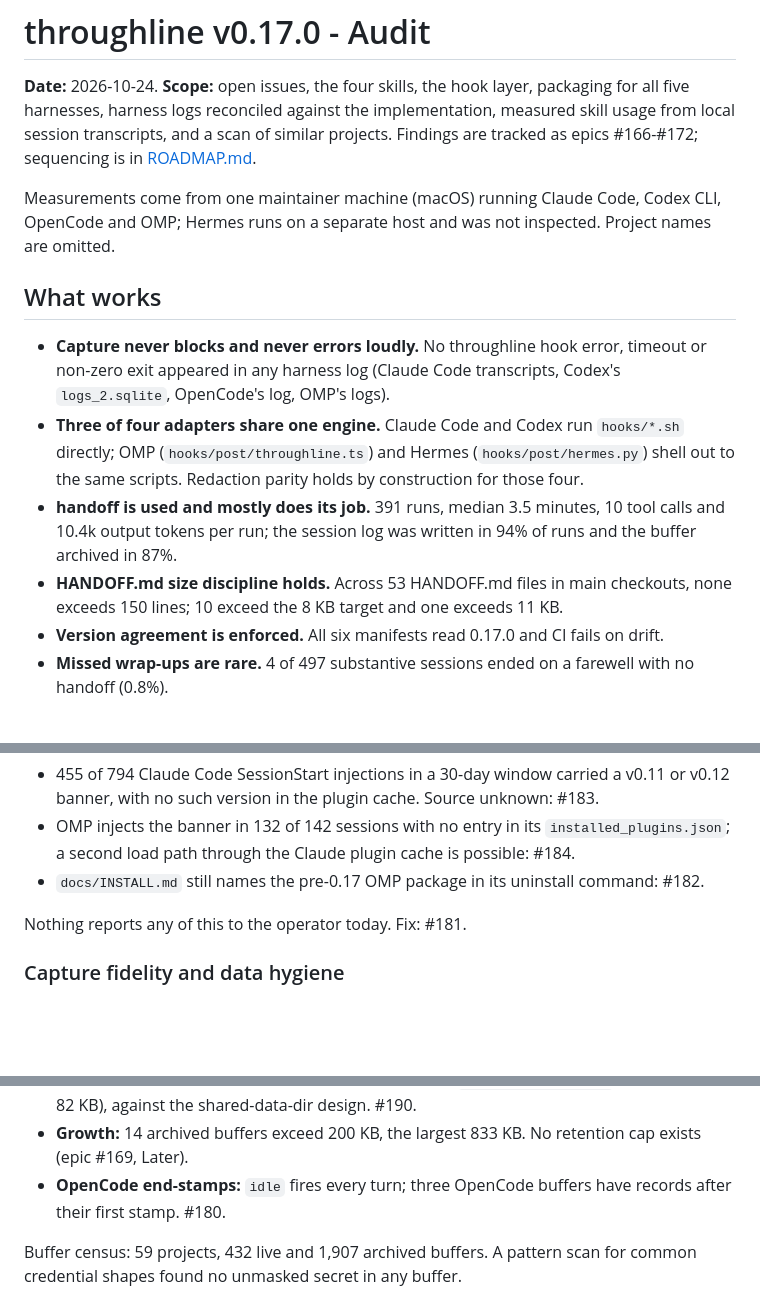
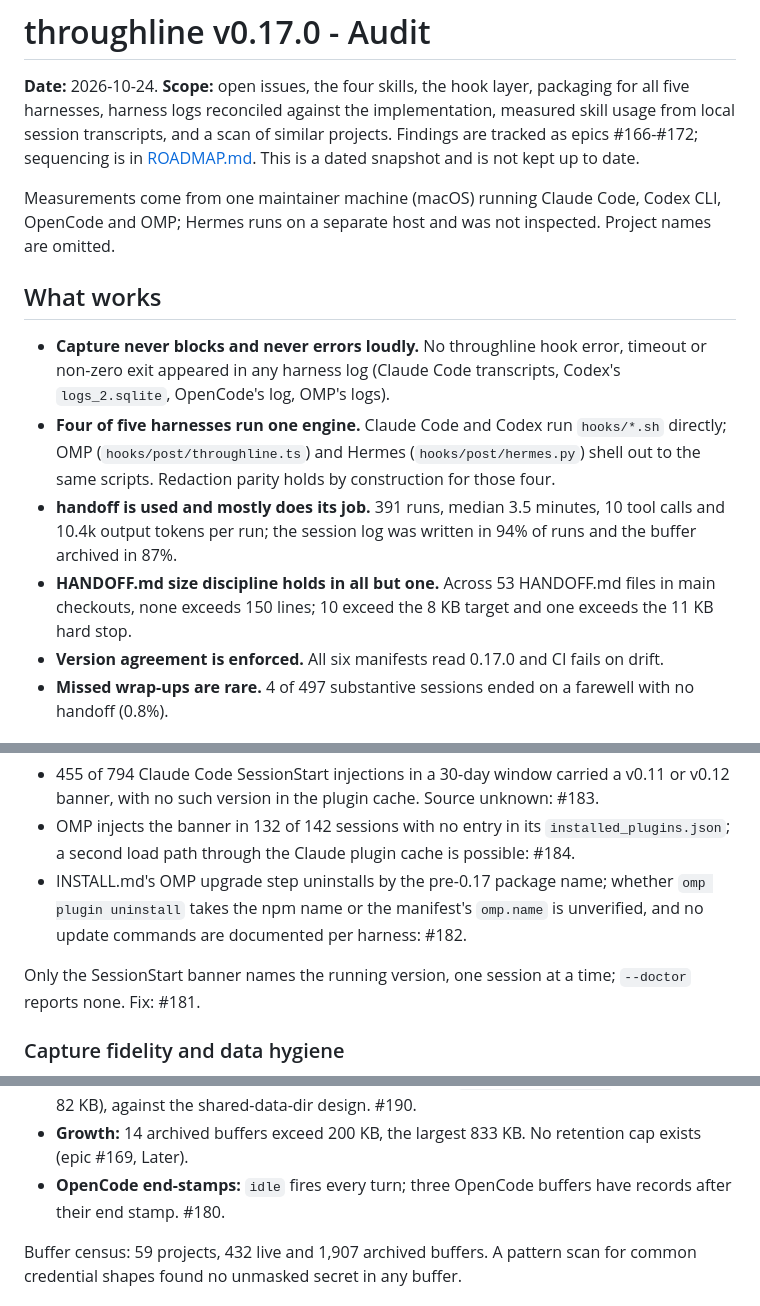
Before and after one commit to dynamic/throughline, a Markdown page: docs/AUDIT-v0.17.0.md, 3 parts joined by grey strips. GitHub-like rendering; blank space fills up the shorter version.

```diff
--- a/docs/AUDIT-v0.17.0.md
+++ b/docs/AUDIT-v0.17.0.md
@@ -3,7 +3,8 @@
 **Date:** 2026-10-24. **Scope:** open issues, the four skills, the hook layer, packaging
 for all five harnesses, harness logs reconciled against the implementation, measured
 skill usage from local session transcripts, and a scan of similar projects. Findings
-are tracked as epics #166-#172; sequencing is in [ROADMAP.md](ROADMAP.md).
+are tracked as epics #166-#172; sequencing is in [ROADMAP.md](ROADMAP.md). This is a
+dated snapshot and is not kept up to date.
 
 Measurements come from one maintainer machine (macOS) running Claude Code, Codex CLI,
 OpenCode and OMP; Hermes runs on a separate host and was not inspected. Project names
@@ -14,15 +15,15 @@ are omitted.
 - **Capture never blocks and never errors loudly.** No throughline hook error,
   timeout or non-zero exit appeared in any harness log (Claude Code transcripts,
   Codex's `logs_2.sqlite`, OpenCode's log, OMP's logs).
-- **Three of four adapters share one engine.** Claude Code and Codex run
+- **Four of five harnesses run one engine.** Claude Code and Codex run
   `hooks/*.sh` directly; OMP (`hooks/post/throughline.ts`) and Hermes
   (`hooks/post/hermes.py`) shell out to the same scripts. Redaction parity holds by
   construction for those four.
 - **handoff is used and mostly does its job.** 391 runs, median 3.5 minutes, 10 tool
   calls and 10.4k output tokens per run; the session log was written in 94% of runs
   and the buffer archived in 87%.
-- **HANDOFF.md size discipline holds.** Across 53 HANDOFF.md files in main
-  checkouts, none exceeds 150 lines; 10 exceed the 8 KB target and one exceeds 11 KB.
+- **HANDOFF.md size discipline holds in all but one.** Across 53 HANDOFF.md files in main
+  checkouts, none exceeds 150 lines; 10 exceed the 8 KB target and one exceeds the 11 KB hard stop.
 - **Version agreement is enforced.** All six manifests read 0.17.0 and CI fails on
   drift.
 - **Missed wrap-ups are rare.** 4 of 497 substantive sessions ended on a farewell
@@ -64,10 +67,12 @@ are omitted.
 - OMP injects the banner in 132 of 142 sessions with no entry in its
   `installed_plugins.json`; a second load path through the Claude plugin cache is
   possible: #184.
-- `docs/INSTALL.md` still names the pre-0.17 OMP package in its uninstall command:
-  #182.
+- INSTALL.md's OMP upgrade step uninstalls by the pre-0.17 package name; whether
+  `omp plugin uninstall` takes the npm name or the manifest's `omp.name` is
+  unverified, and no update commands are documented per harness: #182.
 
-Nothing reports any of this to the operator today. Fix: #181.
+Only the SessionStart banner names the running version, one session at a time;
+`--doctor` reports none. Fix: #181.
 
 ### Capture fidelity and data hygiene
 
@@ -87,7 +92,7 @@ Nothing reports any of this to the operator today. Fix: #181.
 - **Growth:** 14 archived buffers exceed 200 KB, the largest 833 KB. No retention
   cap exists (epic #169, Later).
 - **OpenCode end-stamps:** `idle` fires every turn; three OpenCode buffers have
-  records after their first stamp. #180.
+  records after their end stamp. #180.
 
 Buffer census: 59 projects, 432 live and 1,907 archived buffers. A pattern scan for
 common credential shapes found no unmasked secret in any buffer.
```
Also changed, not shown: other parts of docs/AUDIT-v0.17.0.md (+28 -24 lines), docs/ROADMAP.md (+55 -52 lines).
